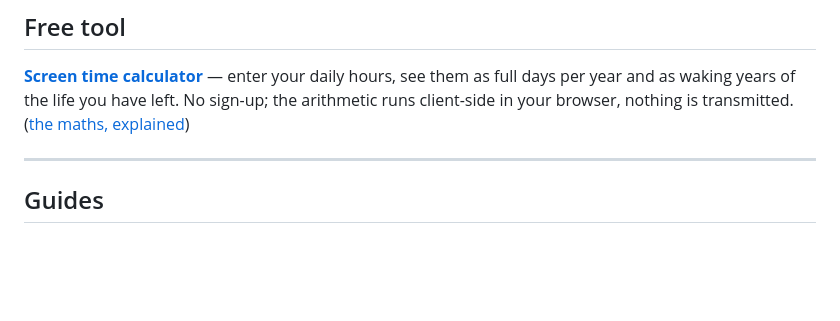
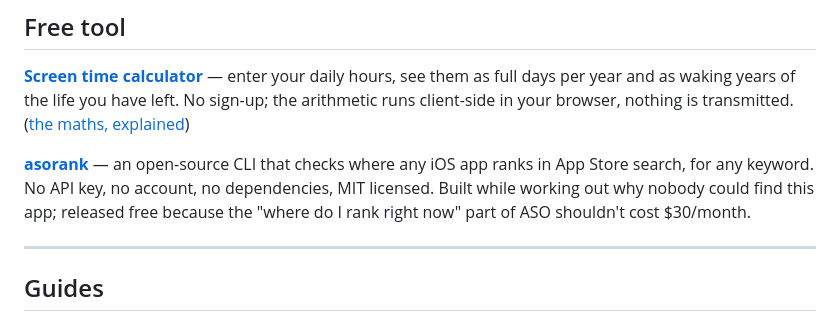
Before and after one commit to shantj/sproutguard, a Markdown page: README.md, the part around the change. GitHub-like rendering; blank space fills up the shorter version.

Commit message:
README: add asorank open-source ASO tool to Free tool section

```diff
--- a/README.md
+++ b/README.md
@@ -55,6 +55,8 @@ You can — it's your phone. The streak is the point: friction plus a number you
 
 **[Screen time calculator](https://shantj.github.io/sproutguard/screen-time-calculator.html)** — enter your daily hours, see them as full days per year and as waking years of the life you have left. No sign-up; the arithmetic runs client-side in your browser, nothing is transmitted. ([the maths, explained](https://gist.github.com/shantj/495f7495cf007508879a023cc3dd1bbc))
 
+**[asorank](https://github.com/shantj/asorank)** — an open-source CLI that checks where any iOS app ranks in App Store search, for any keyword. No API key, no account, no dependencies, MIT licensed. Built while working out why nobody could find this app; released free because the "where do I rank right now" part of ASO shouldn't cost $30/month.
+
 ---
 
 ## Guides
```
